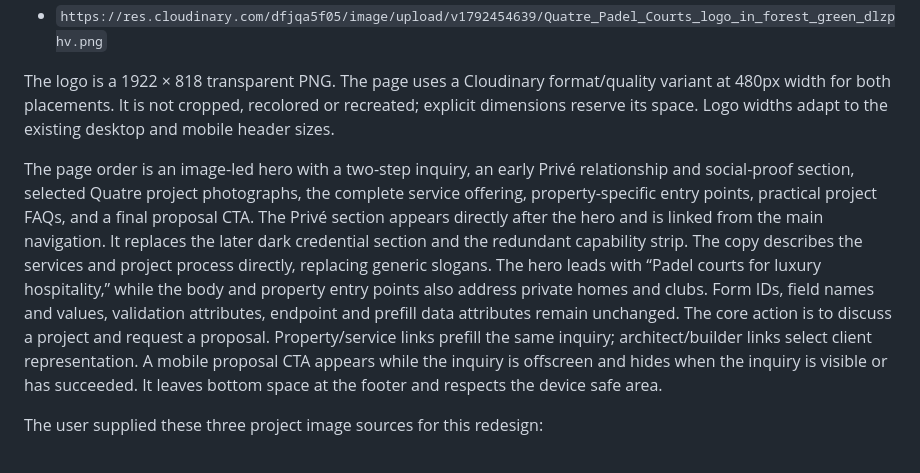
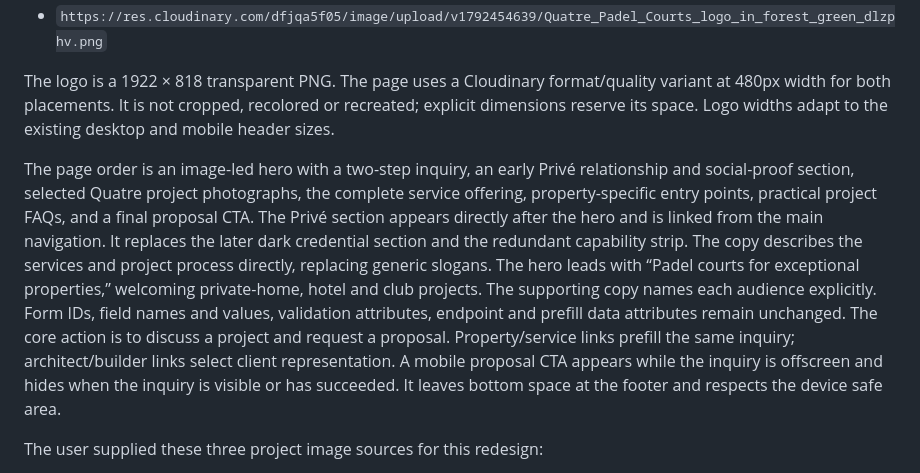
Before and after one commit to chrismoorepadel/prive-marketing, a Markdown page: docs/quatre-page.md, the part around the change. Rendered like a GitHub page.

Commit message:
Document inclusive Quatre hero positioning

```diff
--- a/docs/quatre-page.md
+++ b/docs/quatre-page.md
@@ -18,7 +18,7 @@ Logo source supplied by the business owner:
 
 The logo is a 1922 × 818 transparent PNG. The page uses a Cloudinary format/quality variant at 480px width for both placements. It is not cropped, recolored or recreated; explicit dimensions reserve its space. Logo widths adapt to the existing desktop and mobile header sizes.
 
-The page order is an image-led hero with a two-step inquiry, an early Privé relationship and social-proof section, selected Quatre project photographs, the complete service offering, property-specific entry points, practical project FAQs, and a final proposal CTA. The Privé section appears directly after the hero and is linked from the main navigation. It replaces the later dark credential section and the redundant capability strip. The copy describes the services and project process directly, replacing generic slogans. The hero leads with “Padel courts for luxury hospitality,” while the body and property entry points also address private homes and clubs. Form IDs, field names and values, validation attributes, endpoint and prefill data attributes remain unchanged. The core action is to discuss a project and request a proposal. Property/service links prefill the same inquiry; architect/builder links select client representation. A mobile proposal CTA appears while the inquiry is offscreen and hides when the inquiry is visible or has succeeded. It leaves bottom space at the footer and respects the device safe area.
+The page order is an image-led hero with a two-step inquiry, an early Privé relationship and social-proof section, selected Quatre project photographs, the complete service offering, property-specific entry points, practical project FAQs, and a final proposal CTA. The Privé section appears directly after the hero and is linked from the main navigation. It replaces the later dark credential section and the redundant capability strip. The copy describes the services and project process directly, replacing generic slogans. The hero leads with “Padel courts for exceptional properties,” welcoming private-home, hotel and club projects. The supporting copy names each audience explicitly. Form IDs, field names and values, validation attributes, endpoint and prefill data attributes remain unchanged. The core action is to discuss a project and request a proposal. Property/service links prefill the same inquiry; architect/builder links select client representation. A mobile proposal CTA appears while the inquiry is offscreen and hides when the inquiry is visible or has succeeded. It leaves bottom space at the footer and respects the device safe area.
 
 The user supplied these three project image sources for this redesign:
 
```
